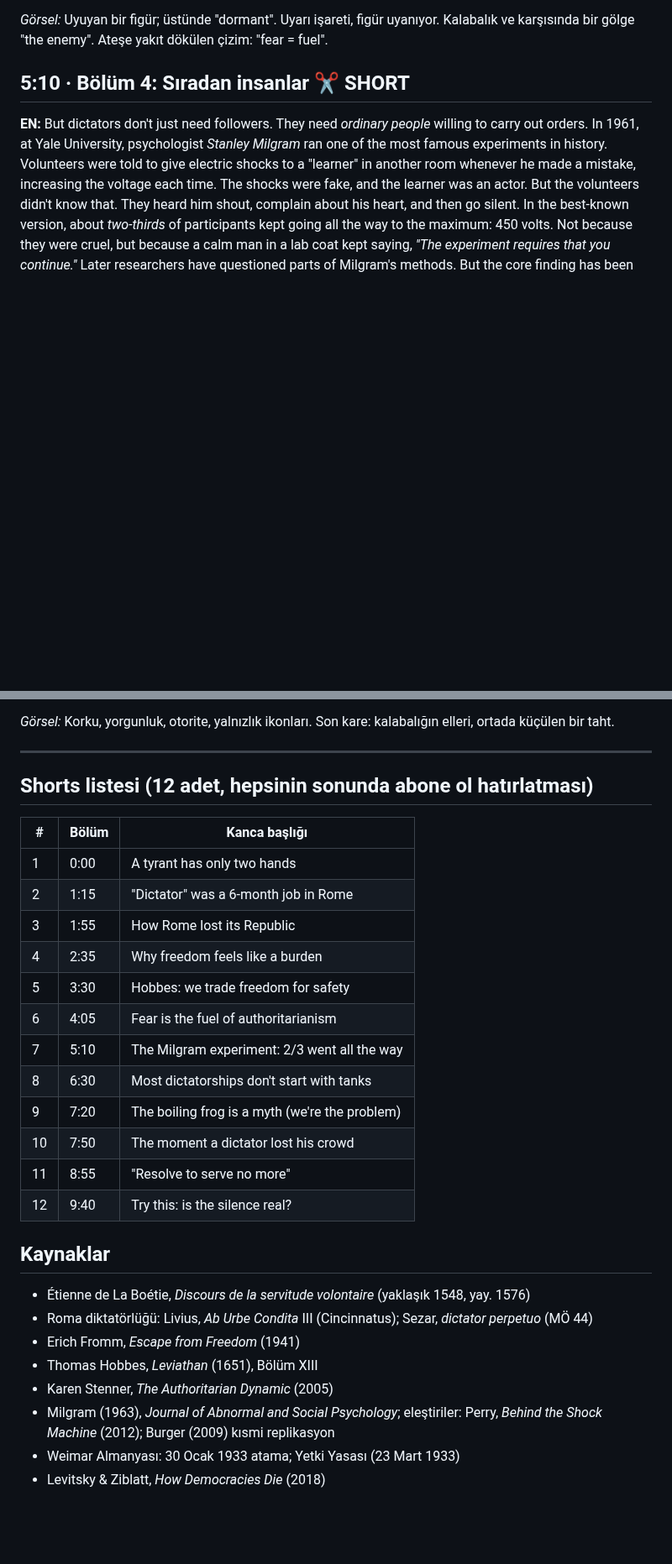
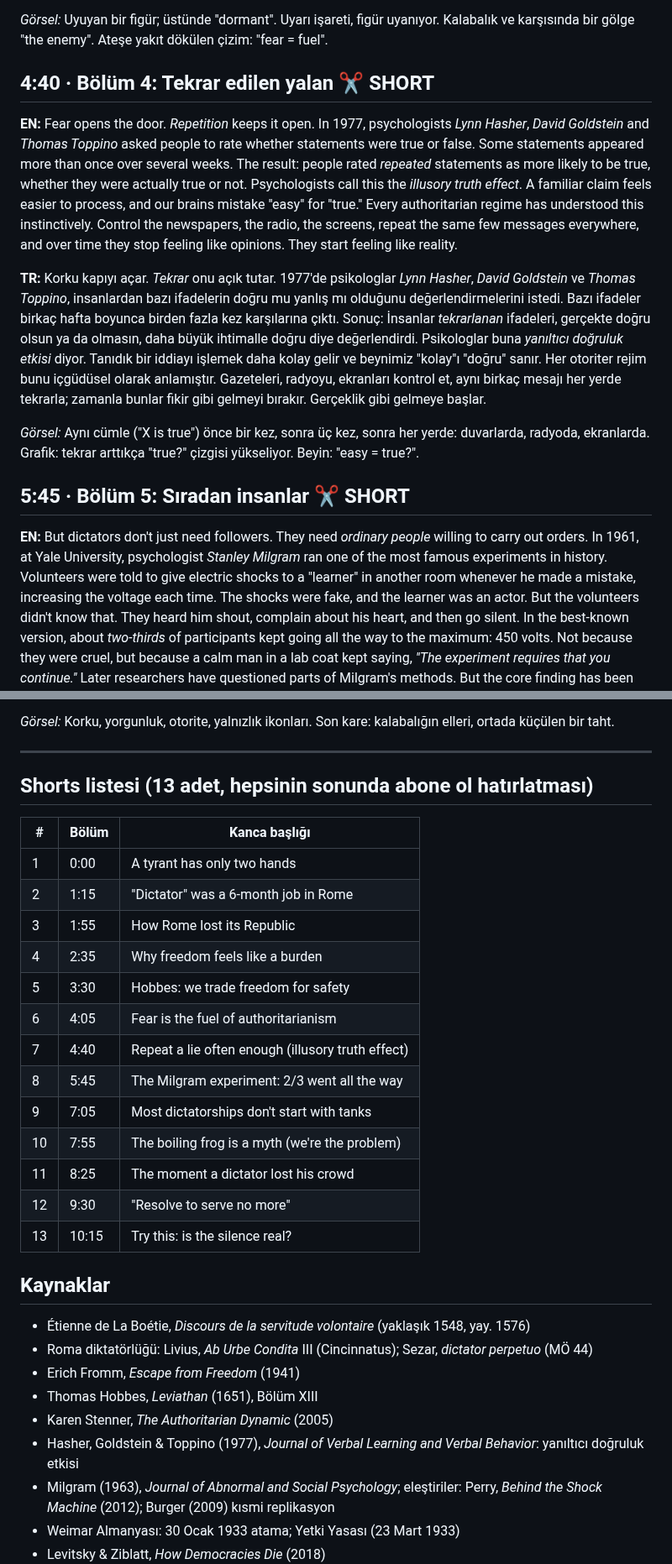
Before and after one commit to kahiyecoffee-del/Li, a Markdown page: youtube-kanal/senaryolar/diktator-metin.md, 2 parts joined by grey strips. Shown at 84% size. Drawn GitHub-style; blank space fills up the shorter version.

Commit message:
Diktatör metni: yanıltıcı doğruluk etkisi bölümü eklendi
Co-Authored-By: Claude Opus 5.5 <noreply@anthropic.com>
Claude-Session: https://claude.ai/code/session_01WKf8f2njN4JsuWW2a1y4os

```diff
--- a/youtube-kanal/senaryolar/diktator-metin.md
+++ b/youtube-kanal/senaryolar/diktator-metin.md
@@ -78,7 +78,20 @@ Korku otoriterliğin sadece bir yan etkisi değil. Çoğu zaman yakıtıdır.
 
 *Görsel:* Uyuyan bir figür; üstünde "dormant". Uyarı işareti, figür uyanıyor. Kalabalık ve karşısında bir gölge "the enemy". Ateşe yakıt dökülen çizim: "fear = fuel".
 
-## 5:10 · Bölüm 4: Sıradan insanlar ✂ SHORT
+## 4:40 · Bölüm 4: Tekrar edilen yalan ✂ SHORT
+**EN:** Fear opens the door. *Repetition* keeps it open.
+In 1977, psychologists *Lynn Hasher*, *David Goldstein* and *Thomas Toppino* asked people to rate whether statements were true or false. Some statements appeared more than once over several weeks.
+The result: people rated *repeated* statements as more likely to be true, whether they were actually true or not. Psychologists call this the *illusory truth effect*. A familiar claim feels easier to process, and our brains mistake "easy" for "true."
+Every authoritarian regime has understood this instinctively. Control the newspapers, the radio, the screens, repeat the same few messages everywhere, and over time they stop feeling like opinions. They start feeling like reality.
+
+**TR:** Korku kapıyı açar. *Tekrar* onu açık tutar.
+1977'de psikologlar *Lynn Hasher*, *David Goldstein* ve *Thomas Toppino*, insanlardan bazı ifadelerin doğru mu yanlış mı olduğunu değerlendirmelerini istedi. Bazı ifadeler birkaç hafta boyunca birden fazla kez karşılarına çıktı.
+Sonuç: İnsanlar *tekrarlanan* ifadeleri, gerçekte doğru olsun ya da olmasın, daha büyük ihtimalle doğru diye değerlendirdi. Psikologlar buna *yanıltıcı doğruluk etkisi* diyor. Tanıdık bir iddiayı işlemek daha kolay gelir ve beynimiz "kolay"ı "doğru" sanır.
+Her otoriter rejim bunu içgüdüsel olarak anlamıştır. Gazeteleri, radyoyu, ekranları kontrol et, aynı birkaç mesajı her yerde tekrarla; zamanla bunlar fikir gibi gelmeyi bırakır. Gerçeklik gibi gelmeye başlar.
+
+*Görsel:* Aynı cümle ("X is true") önce bir kez, sonra üç kez, sonra her yerde: duvarlarda, radyoda, ekranlarda. Grafik: tekrar arttıkça "true?" çizgisi yükseliyor. Beyin: "easy = true?".
+
+## 5:45 · Bölüm 5: Sıradan insanlar ✂ SHORT
 **EN:** But dictators don't just need followers. They need *ordinary people* willing to carry out orders.
 In 1961, at Yale University, psychologist *Stanley Milgram* ran one of the most famous experiments in history. Volunteers were told to give electric shocks to a "learner" in another room whenever he made a mistake, increasing the voltage each time.
 The shocks were fake, and the learner was an actor. But the volunteers didn't know that. They heard him shout, complain about his heart, and then go silent.
@@ -158,7 +171,7 @@ Bunlar insani zayıflıklar. Ama beraberlerinde insani bir güç de getiriyorlar
 
 ---
 
-## Shorts listesi (12 adet, hepsinin sonunda abone ol hatırlatması)
+## Shorts listesi (13 adet, hepsinin sonunda abone ol hatırlatması)
 | # | Bölüm | Kanca başlığı |
 |---|---|---|
 | 1 | 0:00 | A tyrant has only two hands |
@@ -167,12 +180,13 @@ Bunlar insani zayıflıklar. Ama beraberlerinde insani bir güç de getiriyorlar
 | 4 | 2:35 | Why freedom feels like a burden |
 | 5 | 3:30 | Hobbes: we trade freedom for safety |
 | 6 | 4:05 | Fear is the fuel of authoritarianism |
-| 7 | 5:10 | The Milgram experiment: 2/3 went all the way |
-| 8 | 6:30 | Most dictatorships don't start with tanks |
-| 9 | 7:20 | The boiling frog is a myth (we're the problem) |
-| 10 | 7:50 | The moment a dictator lost his crowd |
-| 11 | 8:55 | "Resolve to serve no more" |
-| 12 | 9:40 | Try this: is the silence real? |
+| 7 | 4:40 | Repeat a lie often enough (illusory truth effect) |
+| 8 | 5:45 | The Milgram experiment: 2/3 went all the way |
+| 9 | 7:05 | Most dictatorships don't start with tanks |
+| 10 | 7:55 | The boiling frog is a myth (we're the problem) |
+| 11 | 8:25 | The moment a dictator lost his crowd |
+| 12 | 9:30 | "Resolve to serve no more" |
+| 13 | 10:15 | Try this: is the silence real? |
 
 ## Kaynaklar
 - Étienne de La Boétie, *Discours de la servitude volontaire* (yaklaşık 1548, yay. 1576)
@@ -180,6 +194,7 @@ Bunlar insani zayıflıklar. Ama beraberlerinde insani bir güç de getiriyorlar
 - Erich Fromm, *Escape from Freedom* (1941)
 - Thomas Hobbes, *Leviathan* (1651), Bölüm XIII
 - Karen Stenner, *The Authoritarian Dynamic* (2005)
+- Hasher, Goldstein & Toppino (1977), *Journal of Verbal Learning and Verbal Behavior*: yanıltıcı doğruluk etkisi
 - Milgram (1963), *Journal of Abnormal and Social Psychology*; eleştiriler: Perry, *Behind the Shock Machine* (2012); Burger (2009) kısmi replikasyon
 - Weimar Almanyası: 30 Ocak 1933 atama; Yetki Yasası (23 Mart 1933)
 - Levitsky & Ziblatt, *How Democracies Die* (2018)
```
Also changed, not shown: other parts of youtube-kanal/senaryolar/diktator-metin.md (+7 -7 lines).
